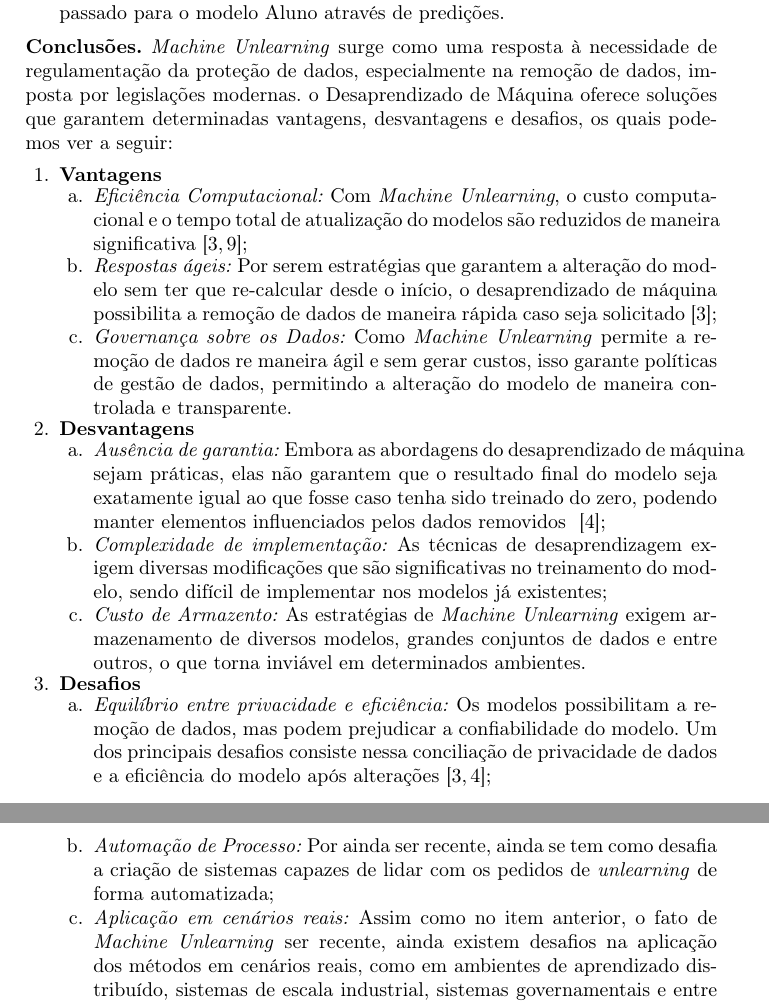
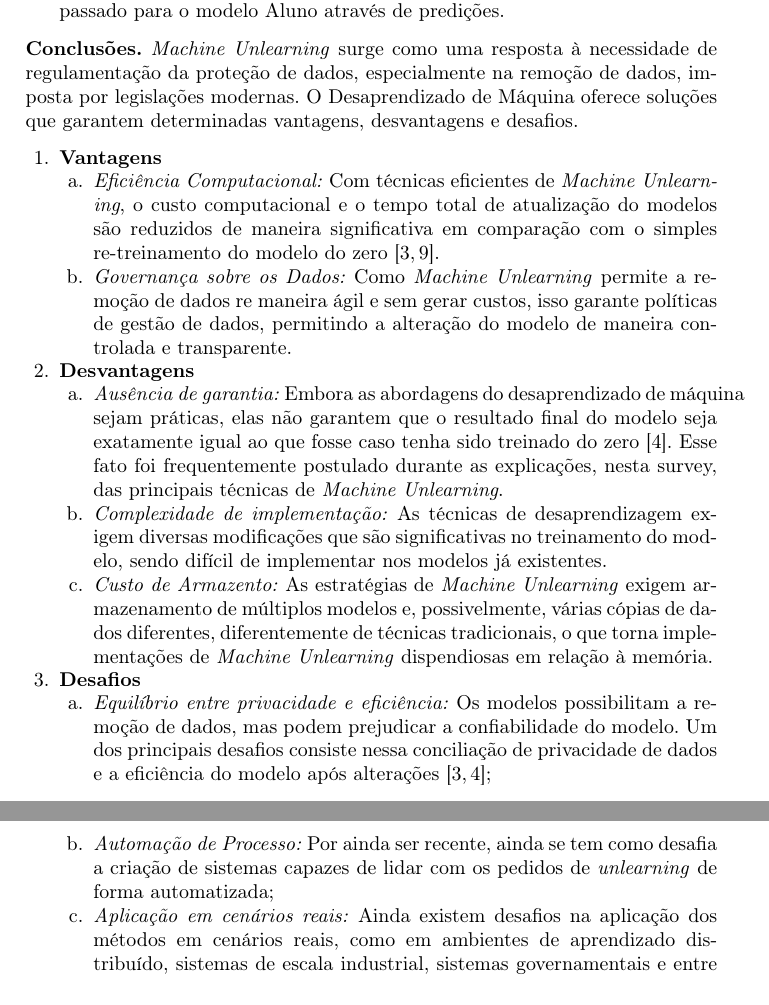
Before and after one commit to Theoslyy/Survey-on-Privacy-and-AI, a LaTeX paper (survey.tex): two parts of pages 6 and 7 of 19, joined at a grey line, cut so that both start at the same text. Compiled offline with pdfLaTeX.

Commit message:
refinamento da seção de machine unlearning

```diff
--- a/survey.tex
+++ b/survey.tex
@@ -188,24 +188,22 @@ Portanto, para resolver este problema, surgiram estratégias variadas de machine
 	O processo funciona com o modelo professor encapsulando o conhecimento que foi obtido na sua totalidade por todos os dados informados, enquanto o modelo aluno obtém o conhecimento pelas saídas do professor, limitando-se aos dados permitidos. Por meio disso, o modelo Aluno se comporta exatamente como o modelo Professor se determinados dados removidos nunca tivessem sido adicionados~\cite{hinton2015distilling}.
 	Assim como os dois métodos anteriores, o sistema Professor-Aluno não garante os resultados exatos. Se, por exemplo, o modelo Professor conter informações sensíveis, esse conhecimento pode ser passado para o modelo Aluno através de predições.
 \end{enumerate}
-\textbf{Conclusões.} \textit{Machine Unlearning} surge como uma resposta à necessidade de regulamentação da proteção de dados, especialmente na remoção de dados, imposta por legislações modernas. o Desaprendizado de Máquina oferece soluções que garantem determinadas vantagens, desvantagens e desafios, os quais podemos ver a seguir:
+\textbf{Conclusões.} \textit{Machine Unlearning} surge como uma resposta à necessidade de regulamentação da proteção de dados, especialmente na remoção de dados, imposta por legislações modernas. O Desaprendizado de Máquina oferece soluções que garantem determinadas vantagens, desvantagens e desafios.
 \begin{enumerate}
     \item\textbf{Vantagens}
     \begin{enumerate}
-        \item\textit{Eficiência Computacional:} Com \textit{Machine Unlearning}, o custo computacional e o tempo total de atualização do modelos são reduzidos de maneira significativa~\cite{bourtoule2021machine,golatkar2020eternal};
-
-        \item\textit{Respostas ágeis:} Por serem estratégias que garantem a alteração do modelo sem ter que re-calcular desde o início, o desaprendizado de máquina possibilita a remoção de dados de maneira rápida caso seja solicitado~\cite{bourtoule2021machine};
-
+        \item\textit{Eficiência Computacional:} Com técnicas eficientes de \textit{Machine Unlearning}, o custo computacional e o tempo total de atualização do modelos são reduzidos de maneira significativa em comparação com o simples re-treinamento do modelo do zero~\cite{bourtoule2021machine,golatkar2020eternal}.
         \item\textit{Governança sobre os Dados:} Como \textit{Machine Unlearning} permite a remoção de dados re maneira ágil e sem gerar custos, isso garante políticas de gestão de dados, permitindo a alteração do modelo de maneira controlada e transparente.
     \end{enumerate}
 
 \item\textbf{Desvantagens}
     \begin{enumerate}
-        \item\textit{Ausência de garantia:} Embora as abordagens do desaprendizado de máquina sejam práticas, elas não garantem que o resultado final do modelo seja exatamente igual ao que fosse caso tenha sido treinado do zero, podendo manter elementos influenciados pelos dados removidos ~\cite{DP06};
+        \item\textit{Ausência de garantia:} Embora as abordagens do desaprendizado de máquina sejam práticas, elas não garantem que o resultado final do modelo seja exatamente igual ao que fosse caso tenha sido treinado do zero~\cite{DP06}.
+        Esse fato foi frequentemente postulado durante as explicações, nesta survey, das principais técnicas de \textit{Machine Unlearning}.
 
-        \item\textit{Complexidade de implementação:} As técnicas de desaprendizagem exigem diversas modificações que são significativas no treinamento do modelo, sendo difícil de implementar nos modelos já existentes;
+        \item\textit{Complexidade de implementação:} As técnicas de desaprendizagem exigem diversas modificações que são significativas no treinamento do modelo, sendo difícil de implementar nos modelos já existentes.
 
-        \item\textit{Custo de Armazento:} As estratégias de \textit{Machine Unlearning} exigem armazenamento de diversos modelos, grandes conjuntos de dados e entre outros, o que torna inviável em determinados ambientes.
+        \item\textit{Custo de Armazento:} As estratégias de \textit{Machine Unlearning} exigem armazenamento de múltiplos modelos e, possivelmente, várias cópias de dados diferentes, diferentemente de técnicas tradicionais, o que torna implementações de \textit{Machine Unlearning} dispendiosas em relação à memória.
     \end{enumerate}
 
 \item\textbf{Desafios}
@@ -214,7 +212,7 @@ Portanto, para resolver este problema, surgiram estratégias variadas de machine
 
         \item\textit{Automação de Processo:} Por ainda ser recente, ainda se tem como desafia a criação de sistemas capazes de lidar com os pedidos de \textit{unlearning} de forma automatizada;
 
-        \item\textit{Aplicação em cenários reais:} Assim como no item anterior, o fato de \textit{Machine Unlearning} ser recente, ainda existem desafios na aplicação dos métodos em cenários reais, como em ambientes de aprendizado distribuído, sistemas de escala industrial, sistemas governamentais e entre outros.
+        \item\textit{Aplicação em cenários reais:} Ainda existem desafios na aplicação dos métodos em cenários reais, como em ambientes de aprendizado distribuído, sistemas de escala industrial, sistemas governamentais e entre outros.
     \end{enumerate}
 \end{enumerate}
 
```
